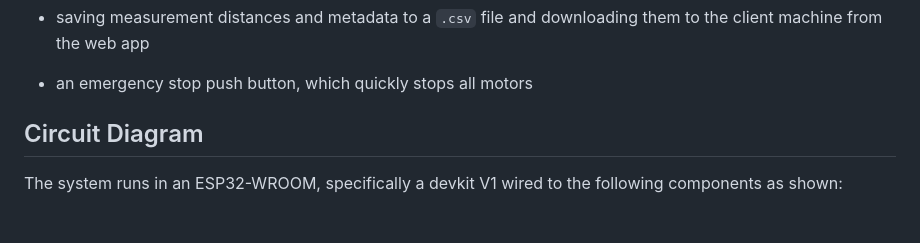
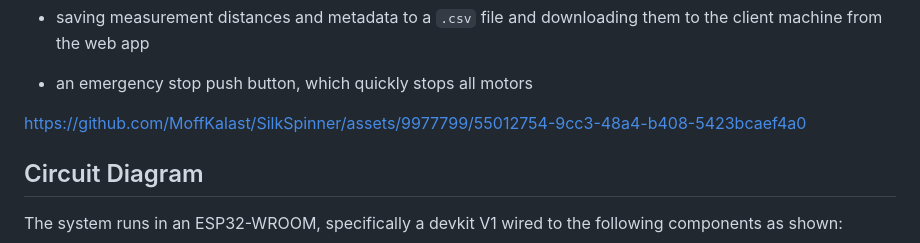
Before and after one commit to MoffKalast/SilkSpinner, a Markdown page: README.md, the part around the change. Drawn GitHub-style; blank space fills up the shorter version.

Commit message:
Demo video

```diff
--- a/README.md
+++ b/README.md
@@ -31,6 +31,12 @@ The system implements the following functionality:
 - saving measurement distances and metadata to a `.csv` file and downloading them to the client machine from the web app
 
 - an emergency stop push button, which quickly stops all motors
+
+
+
+https://github.com/MoffKalast/SilkSpinner/assets/9977799/55012754-9cc3-48a4-b408-5423bcaef4a0
+
+
 
 ## Circuit Diagram
 
```
